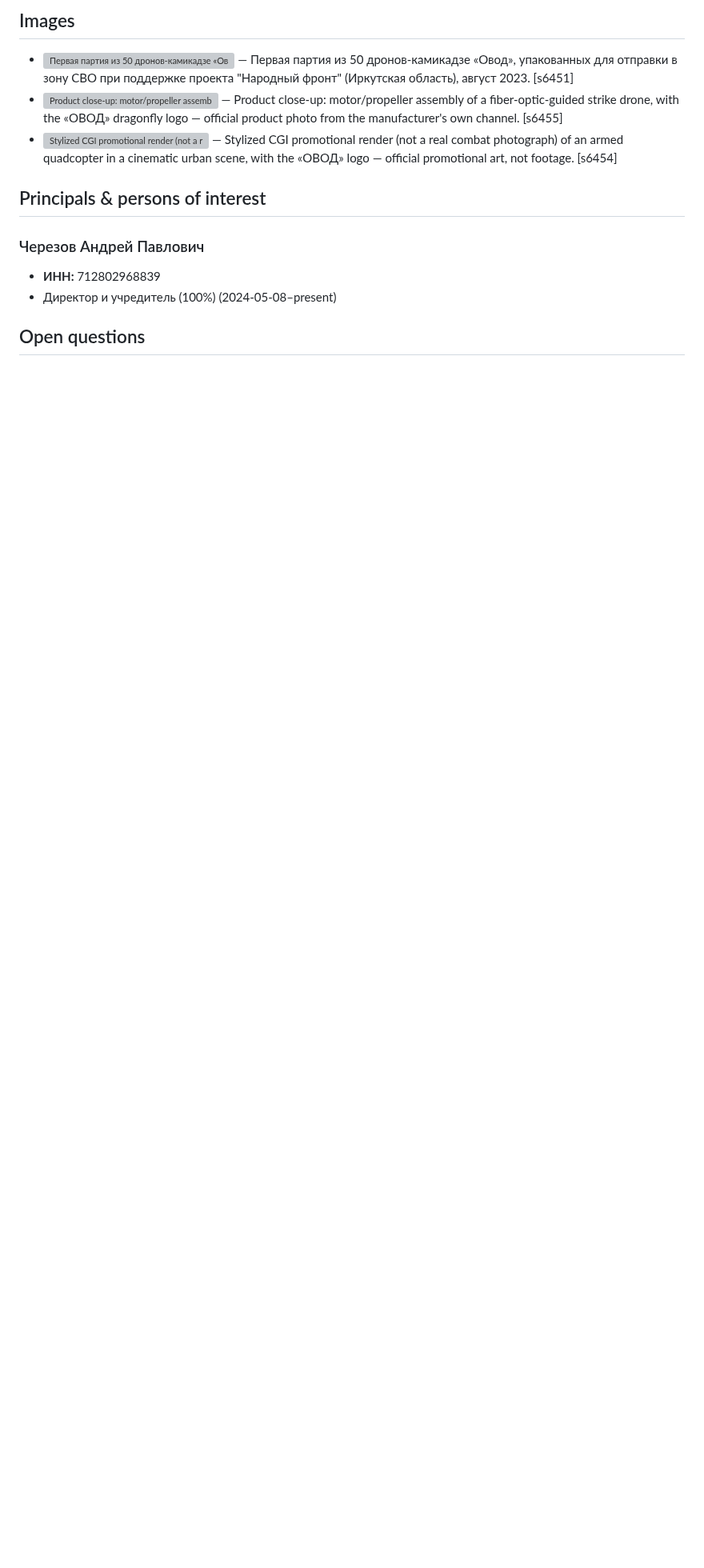
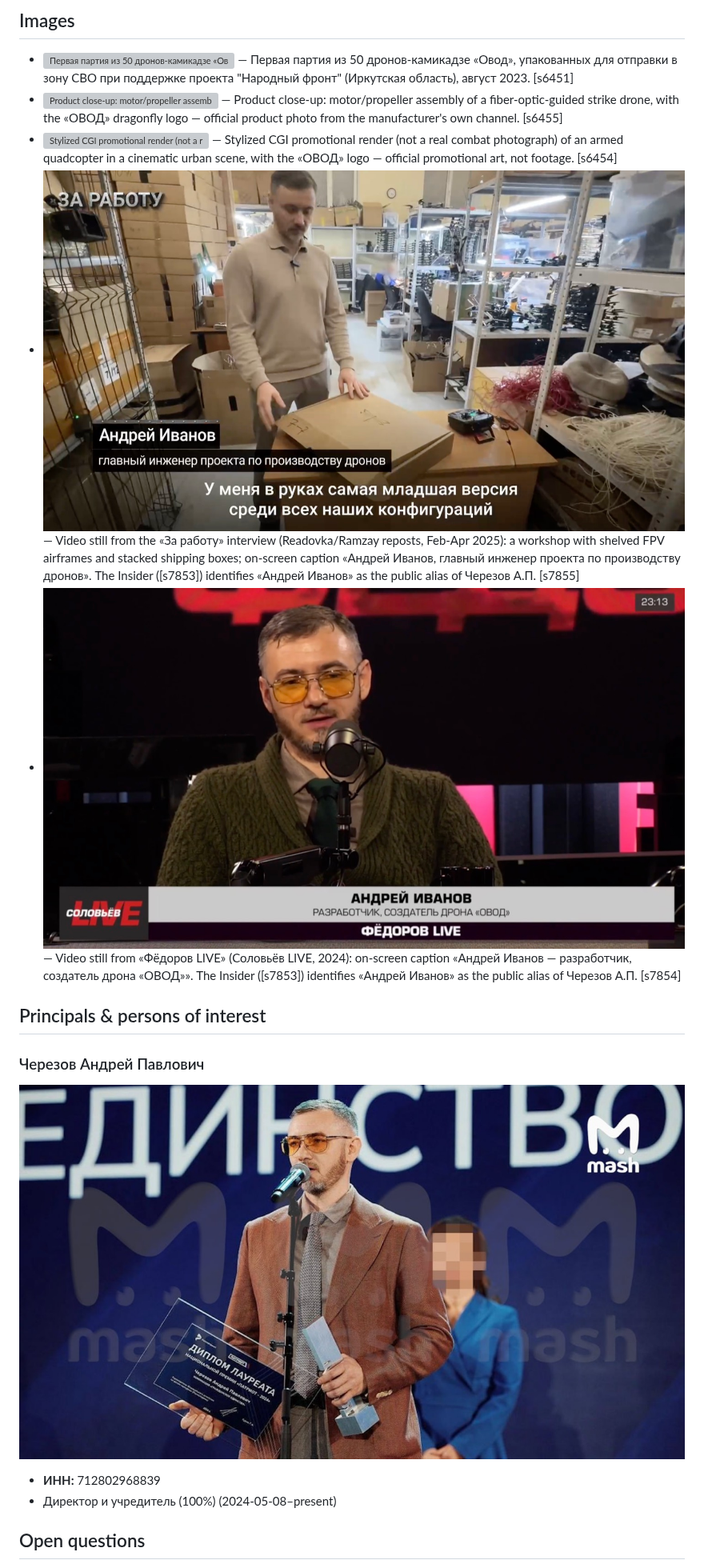
Before and after one commit to Amethyst-Deceiver2001/roymarket-investigation, a Markdown page: docs/profiles/ovod.md, the part around one of its changes. Shown at 80% size. GitHub-like rendering; pictures changed too: docs/images/cherezov-andrey-pavlovich_portrait_mash-patriot-2024.jpg (added), docs/images/ovod_interview_fedorov-live-ivanov.jpg (added), docs/images/ovod_workshop_zarabotu-ivanov-2025.jpg (added); blank space fills up the shorter version; grey boxes are pictures that could not be loaded.

```diff
--- a/docs/profiles/ovod.md
+++ b/docs/profiles/ovod.md
@@ -138,11 +138,14 @@
 - ![Первая партия из 50 дронов-камикадзе «Овод», упакованных для отправки в зону СВО при поддержке проекта "Народный фронт" (Иркутская область), август 2023.](../images/ovod_shipment_50-drones-narodny-front-2023.jpg) — Первая партия из 50 дронов-камикадзе «Овод», упакованных для отправки в зону СВО при поддержке проекта "Народный фронт" (Иркутская область), август 2023. [s6451]
 - ![Product close-up: motor/propeller assembly of a fiber-optic-guided strike drone, with the «ОВОД» dragonfly logo — official product photo from the manufacturer's own channel.](../images/ovod_product_fiber-optic-spool-closeup.jpg) — Product close-up: motor/propeller assembly of a fiber-optic-guided strike drone, with the «ОВОД» dragonfly logo — official product photo from the manufacturer's own channel. [s6455]
 - ![Stylized CGI promotional render (not a real combat photograph) of an armed quadcopter in a cinematic urban scene, with the «ОВОД» logo — official promotional art, not footage.](../images/ovod_promo_cgi-armed-drone-render.jpg) — Stylized CGI promotional render (not a real combat photograph) of an armed quadcopter in a cinematic urban scene, with the «ОВОД» logo — official promotional art, not footage. [s6454]
+- ![Video still from the «За работу» interview (Readovka/Ramzay reposts, Feb-Apr 2025): a workshop with shelved FPV airframes and stacked shipping boxes; on-screen caption «Андрей Иванов, главный инженер проекта по производству дронов». The Insider ([s7853]) identifies «Андрей Иванов» as the public alias of Черезов А.П.](../images/ovod_workshop_zarabotu-ivanov-2025.jpg) — Video still from the «За работу» interview (Readovka/Ramzay reposts, Feb-Apr 2025): a workshop with shelved FPV airframes and stacked shipping boxes; on-screen caption «Андрей Иванов, главный инженер проекта по производству дронов». The Insider ([s7853]) identifies «Андрей Иванов» as the public alias of Черезов А.П. [s7855]
+- ![Video still from «Фёдоров LIVE» (Соловьёв LIVE, 2024): on-screen caption «Андрей Иванов — разработчик, создатель дрона «ОВОД»». The Insider ([s7853]) identifies «Андрей Иванов» as the public alias of Черезов А.П.](../images/ovod_interview_fedorov-live-ivanov.jpg) — Video still from «Фёдоров LIVE» (Соловьёв LIVE, 2024): on-screen caption «Андрей Иванов — разработчик, создатель дрона «ОВОД»». The Insider ([s7853]) identifies «Андрей Иванов» as the public alias of Черезов А.П. [s7854]
 
 ## Principals & persons of interest
 
 ### Черезов Андрей Павлович
 
+![Черезов Андрей Павлович](../images/cherezov-andrey-pavlovich_portrait_mash-patriot-2024.jpg)
 - **ИНН:** 712802968839
 - Директор и учредитель (100%) (2024-05-08–present)
 
```
Also changed, not shown: other parts of docs/profiles/ovod.md (+3 -1 lines), docs/profiles/ao-kronshtadt.md (+8 -1 lines), 14 other files.
